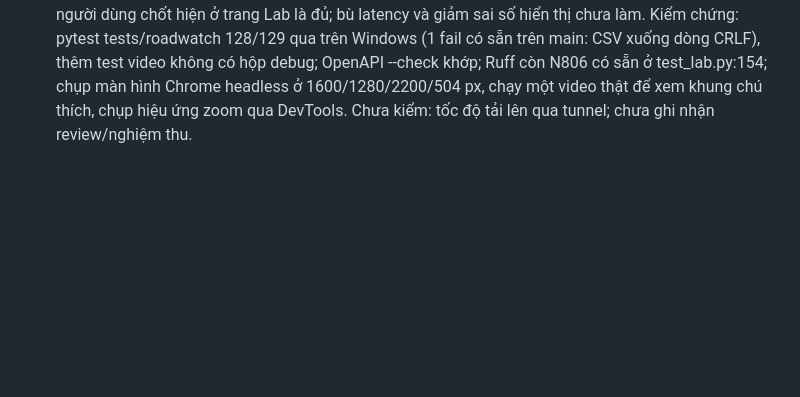
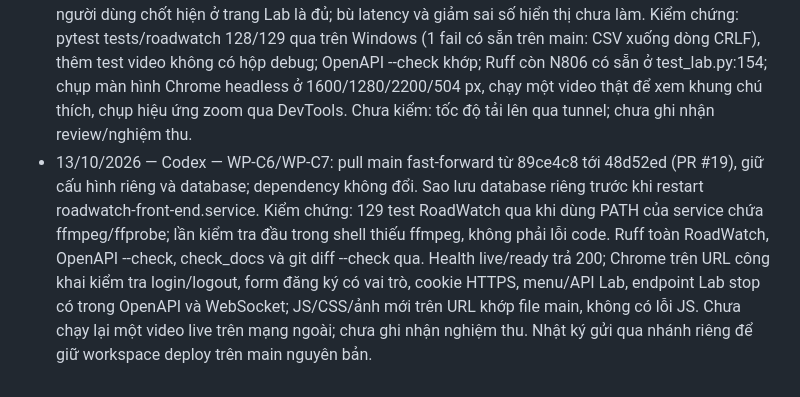
Before and after one commit to NguyenTuan-UET/roadwatch_copilot, a Markdown page: WORKLOG.md, the part around the change. Drawn GitHub-style; blank space fills up the shorter version.

Commit message:
docs: WP-C6 log main deployment

```diff
--- a/WORKLOG.md
+++ b/WORKLOG.md
@@ -83,3 +83,4 @@ Các mã commit có thể được xem bằng `git show <mã-commit>` trong repo
 - 12/10/2026 — Claude Code — giao diện, nhánh temporal-modeling: theo yêu cầu người dùng, bỏ chữ BT-A/BT-B/BT-C khỏi mọi chữ hiển thị (web.html, judge.html, ui/index.html, ui/app.js; thay bằng tên chức năng như "Kalman", "Có điều phối", "Độ trễ quyết định"), giữ nguyên trong comment/docstring và mô tả OpenAPI (`web.py`, hiện ở /docs). Bỏ đường chân trời (draw_horizon) khỏi HUD trên video. Kiểm chứng: 127 test RoadWatch qua, Ruff hud.py sạch, render một frame comma2k19 đoạn 3 thấy HUD không còn đường chân trời; chưa mở các trang web trên trình duyệt.
 - 12/10/2026 — Claude Code — giao diện, nhánh temporal-modeling: màn Lái thử không còn đen khi WebRTC chưa phát khung (dò ICE/STUN, thử lại; hay trùng lúc hiệu chuẩn góc camera): hiện ảnh JPEG mới nhất của `/api/frame` cho tới khi video chạy. Lab thêm `POST /api/lab/stop` và nút Dừng (dừng cả trong lượt hiệu chỉnh 300 frame; trạng thái `stopped`, kết quả cũ giữ nguyên); cập nhật `openapi.json` và docs/specs/roadwatch-api.md. Kiểm chứng: test mới cho `/api/lab/stop` (đỏ trước khi sửa), 128 test RoadWatch qua, OpenAPI `--check`, `check_docs`, `git diff --check`, `node --check` qua; Ruff còn N806 có sẵn ở test_lab.py:154. Chưa thử trên trình duyệt. Video Lab trong cache tạo trước khi bỏ horizon (segment 1, 2, 4, 5, 6) vẫn còn horizon cho tới khi chạy lại.
 - 12/10/2026 — Claude Code — giao diện, nhánh fix/web-easy-items (PR vào main): theo yêu cầu người dùng, sửa web theo tài liệu yêu cầu sửa web của nhóm (phạm vi người dùng báo Cương duyệt 12/10; mục 2 kéo vô lăng không còn áp dụng). Bỏ nút "Vào thẳng web app"; chạm chữ V zoom vào màn hình trung tâm; logo V thống nhất; hero /app và trang đăng nhập/đăng ký dùng ảnh từ mockup của nhóm (đã xoá chữ in sẵn) theo bố cục mockup; 3 thẻ có icon; trang Chạy video có thanh 4 bước; video Lái thử rộng hơn; thanh tải lên hiện MB/s; video của lần chạy bỏ hộp log góc trên. Mục 13 phần radar: người dùng chốt hiện ở trang Lab là đủ; bù latency và giảm sai số hiển thị chưa làm. Kiểm chứng: pytest tests/roadwatch 128/129 qua trên Windows (1 fail có sẵn trên main: CSV xuống dòng CRLF), thêm test video không có hộp debug; OpenAPI --check khớp; Ruff còn N806 có sẵn ở test_lab.py:154; chụp màn hình Chrome headless ở 1600/1280/2200/504 px, chạy một video thật để xem khung chú thích, chụp hiệu ứng zoom qua DevTools. Chưa kiểm: tốc độ tải lên qua tunnel; chưa ghi nhận review/nghiệm thu.
+- 13/10/2026 — Codex — WP-C6/WP-C7: pull main fast-forward từ 89ce4c8 tới 48d52ed (PR #19), giữ cấu hình riêng và database; dependency không đổi. Sao lưu database riêng trước khi restart roadwatch-front-end.service. Kiểm chứng: 129 test RoadWatch qua khi dùng PATH của service chứa ffmpeg/ffprobe; lần kiểm tra đầu trong shell thiếu ffmpeg, không phải lỗi code. Ruff toàn RoadWatch, OpenAPI --check, check_docs và git diff --check qua. Health live/ready trả 200; Chrome trên URL công khai kiểm tra login/logout, form đăng ký có vai trò, cookie HTTPS, menu/API Lab, endpoint Lab stop có trong OpenAPI và WebSocket; JS/CSS/ảnh mới trên URL khớp file main, không có lỗi JS. Chưa chạy lại một video live trên mạng ngoài; chưa ghi nhận nghiệm thu. Nhật ký gửi qua nhánh riêng để giữ workspace deploy trên main nguyên bản.
```
